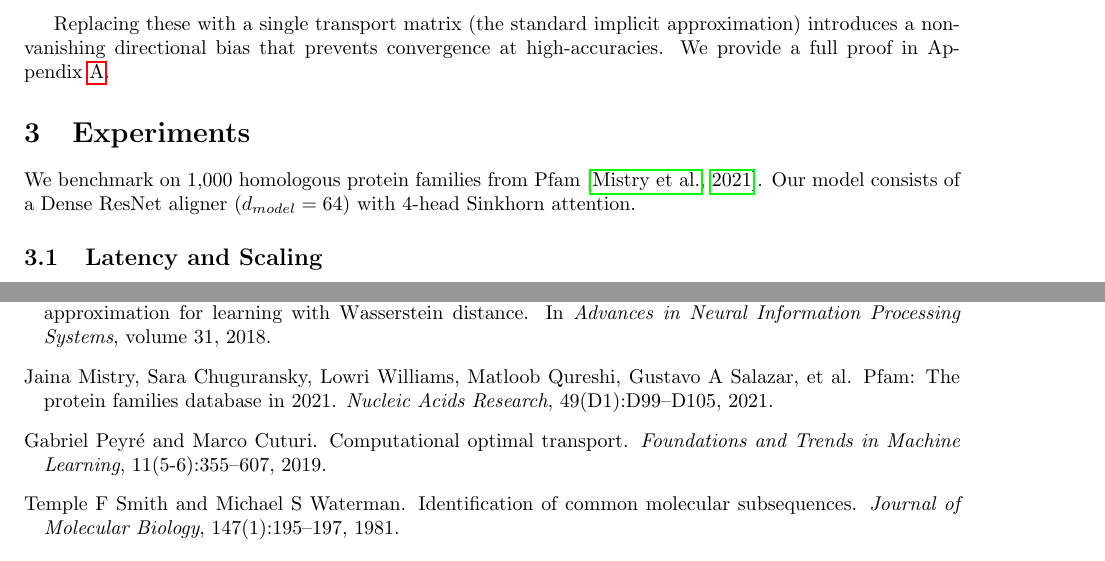
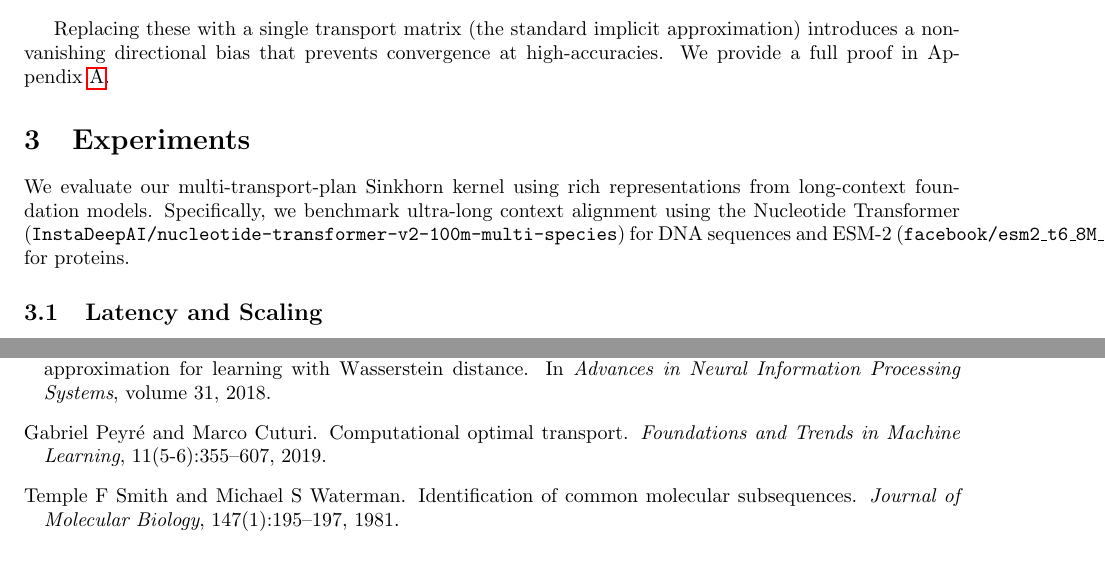
Before and after one commit to dylanbforde/Papers, a LaTeX paper (paper_neurips/main.tex): two parts of pages 2 and 3 of 6, joined at a grey line, cut so that both start at the same text. Compiled offline with pdfLaTeX.

Commit message:
Sync paper architecture description with benchmark code
Co-authored-by: dylanbforde <192397504+dylanbforde@users.noreply.github.com>

```diff
--- a/paper_neurips/main.tex
+++ b/paper_neurips/main.tex
@@ -71,7 +71,7 @@
 
 \section{Experiments}
 
-We benchmark on 1,000 homologous protein families from Pfam \citep{mistry2021pfam}. Our model consists of a Dense ResNet aligner ($d_{model}=64$) with 4-head Sinkhorn attention.
+We evaluate our multi-transport-plan Sinkhorn kernel using rich representations from long-context foundation models. Specifically, we benchmark ultra-long context alignment using the Nucleotide Transformer (\texttt{InstaDeepAI/nucleotide-transformer-v2-100m-multi-species}) for DNA sequences and ESM-2 (\texttt{facebook/esm2\_t6\_8M\_UR50D}) for proteins.
 
 \subsection{Latency and Scaling}
 We evaluate scaling on Google Cloud TPU v6e-1. Table~\ref{tab:latency} compares our Pallas kernel against a JAX-native FlashAttention baseline.
```
Also changed, not shown: .Jules/quill.md (added), paper_neurips/main.tex (2 more changed lines).
